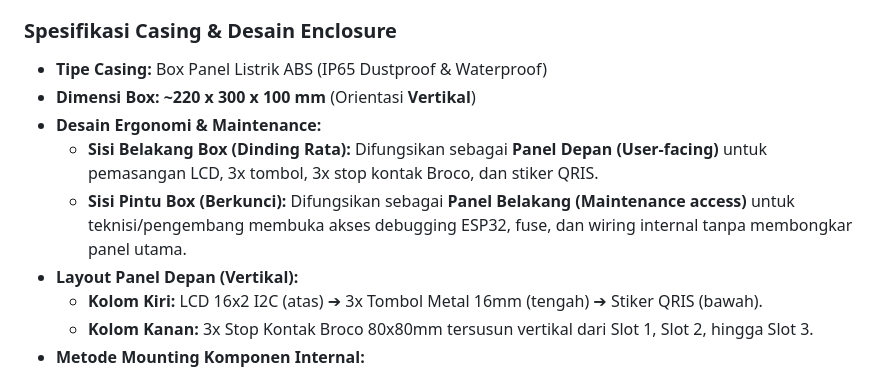
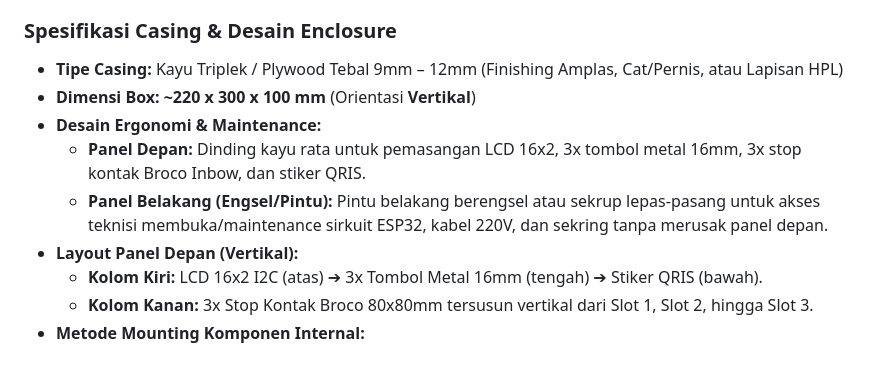
Before and after one commit to raintyaa/smartplug-iot, a Markdown page: README.md, the part around one of its changes. Drawn GitHub-style.

```diff
--- a/README.md
+++ b/README.md
@@ -73,11 +83,11 @@ Sistem dirancang modular untuk mendukung 3 strategi pembayaran:
 * **Cable Gland:** PG13.5 (Pengunci kabel masuk pada sisi bawah box)
 
 ### Spesifikasi Casing & Desain Enclosure
-* **Tipe Casing:** Box Panel Listrik ABS (IP65 Dustproof & Waterproof)
+* **Tipe Casing:** Kayu Triplek / Plywood Tebal 9mm – 12mm (Finishing Amplas, Cat/Pernis, atau Lapisan HPL)
 * **Dimensi Box:** **~220 x 300 x 100 mm** (Orientasi **Vertikal**)
 * **Desain Ergonomi & Maintenance:**
-  * **Sisi Belakang Box (Dinding Rata):** Difungsikan sebagai **Panel Depan (User-facing)** untuk pemasangan LCD, 3x tombol, 3x stop kontak Broco, dan stiker QRIS.
-  * **Sisi Pintu Box (Berkunci):** Difungsikan sebagai **Panel Belakang (Maintenance access)** untuk teknisi/pengembang membuka akses debugging ESP32, fuse, dan wiring internal tanpa membongkar panel utama.
+  * **Panel Depan:** Dinding kayu rata untuk pemasangan LCD 16x2, 3x tombol metal 16mm, 3x stop kontak Broco Inbow, dan stiker QRIS.
+  * **Panel Belakang (Engsel/Pintu):** Pintu belakang berengsel atau sekrup lepas-pasang untuk akses teknisi membuka/maintenance sirkuit ESP32, kabel 220V, dan sekring tanpa merusak panel depan.
 * **Layout Panel Depan (Vertikal):**
   * **Kolom Kiri:** LCD 16x2 I2C (atas) ➔ 3x Tombol Metal 16mm (tengah) ➔ Stiker QRIS (bawah).
   * **Kolom Kanan:** 3x Stop Kontak Broco 80x80mm tersusun vertikal dari Slot 1, Slot 2, hingga Slot 3.
```
Also changed, not shown: other parts of README.md (+23 -13 lines).
